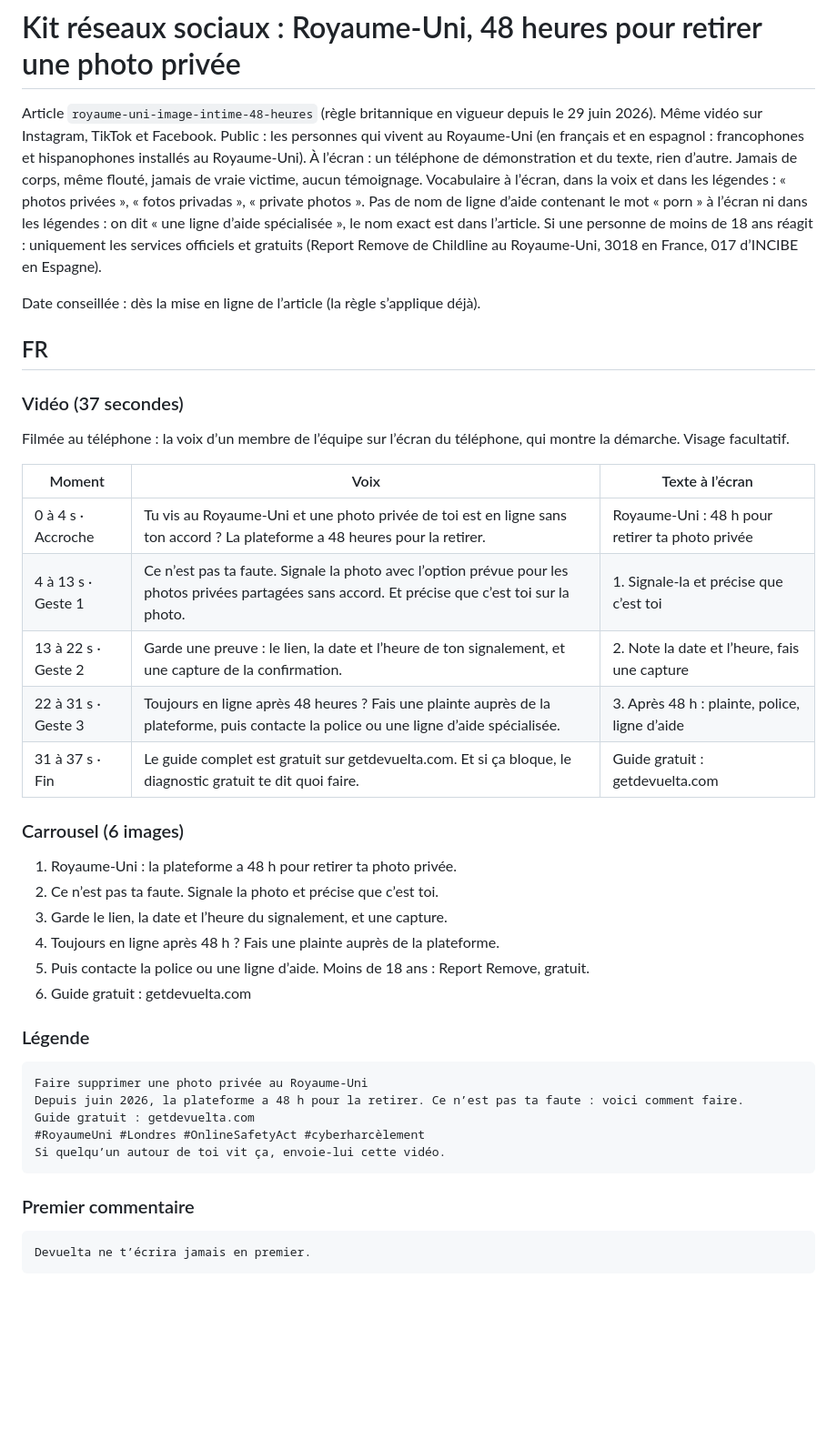
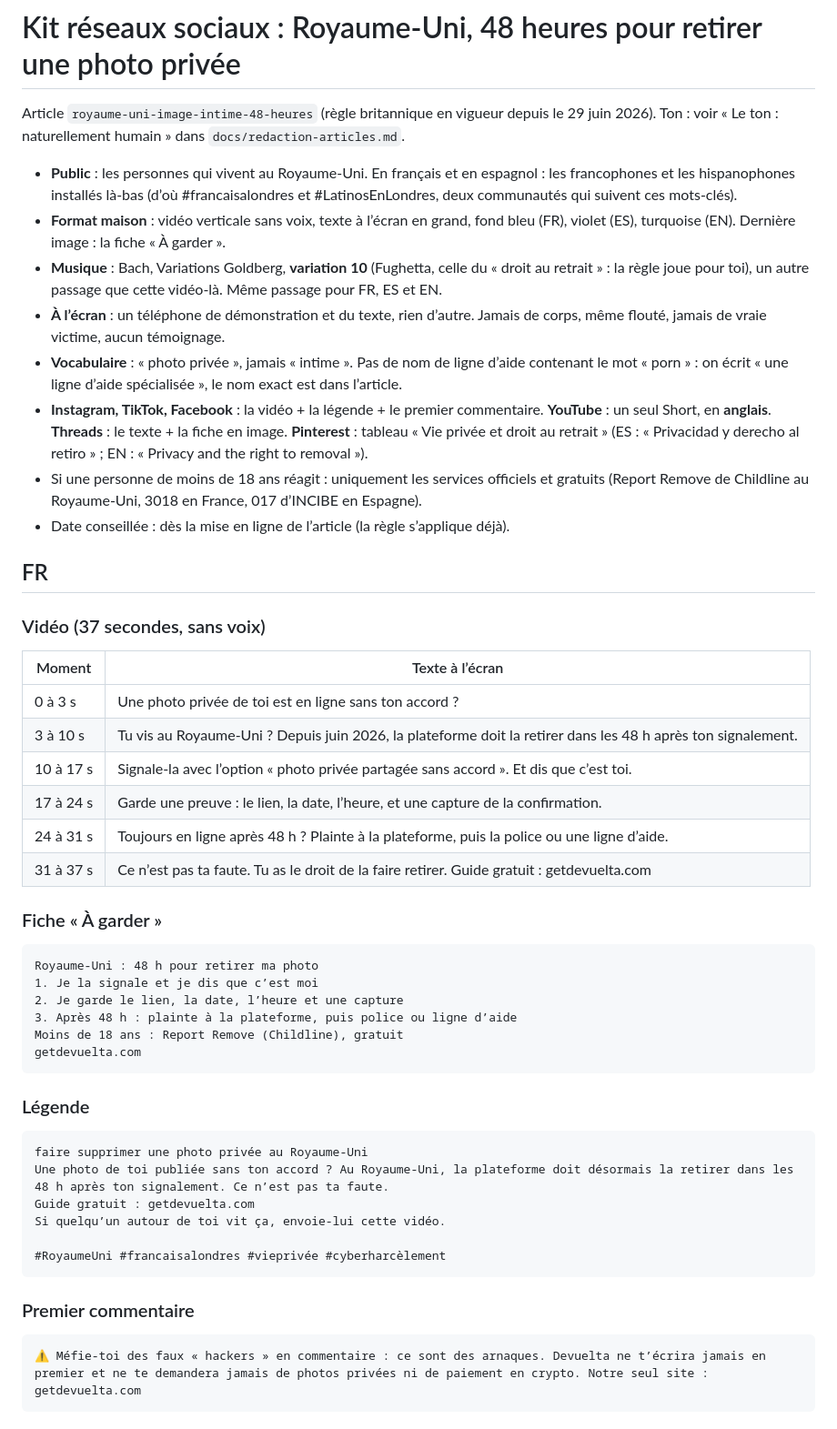
Before and after one commit to Devuelta233/devuelta-site, a Markdown page: docs/reseaux/royaume-uni-image-intime-48-heures.md, the part around one of its changes. Shown at 91% size. Drawn GitHub-style; blank space fills up the shorter version.

````diff
--- a/docs/reseaux/royaume-uni-image-intime-48-heures.md
+++ b/docs/reseaux/royaume-uni-image-intime-48-heures.md
@@ -1,48 +1,53 @@
 # Kit réseaux sociaux : Royaume-Uni, 48 heures pour retirer une photo privée
 
-Article `royaume-uni-image-intime-48-heures` (règle britannique en vigueur depuis le 29 juin 2026). Même vidéo sur Instagram, TikTok et Facebook.
-Public : les personnes qui vivent au Royaume-Uni (en français et en espagnol : francophones et hispanophones installés au Royaume-Uni).
-À l’écran : un téléphone de démonstration et du texte, rien d’autre. Jamais de corps, même flouté, jamais de vraie victime, aucun témoignage.
-Vocabulaire à l’écran, dans la voix et dans les légendes : « photos privées », « fotos privadas », « private photos ». Pas de nom de ligne d’aide contenant le mot « porn » à l’écran ni dans les légendes : on dit « une ligne d’aide spécialisée », le nom exact est dans l’article.
-Si une personne de moins de 18 ans réagit : uniquement les services officiels et gratuits (Report Remove de Childline au Royaume-Uni, 3018 en France, 017 d’INCIBE en Espagne).
+Article `royaume-uni-image-intime-48-heures` (règle britannique en vigueur depuis le 29 juin 2026). Ton : voir « Le ton : naturellement humain » dans `docs/redaction-articles.md`.
 
-Date conseillée : dès la mise en ligne de l’article (la règle s’applique déjà).
+- **Public** : les personnes qui vivent au Royaume-Uni. En français et en espagnol : les francophones et les hispanophones installés là-bas (d’où #francaisalondres et #LatinosEnLondres, deux communautés qui suivent ces mots-clés).
+- **Format maison** : vidéo verticale sans voix, texte à l’écran en grand, fond bleu (FR), violet (ES), turquoise (EN). Dernière image : la fiche « À garder ».
+- **Musique** : Bach, Variations Goldberg, **variation 10** (Fughetta, celle du « droit au retrait » : la règle joue pour toi), un autre passage que cette vidéo-là. Même passage pour FR, ES et EN.
+- **À l’écran** : un téléphone de démonstration et du texte, rien d’autre. Jamais de corps, même flouté, jamais de vraie victime, aucun témoignage.
+- **Vocabulaire** : « photo privée », jamais « intime ». Pas de nom de ligne d’aide contenant le mot « porn » : on écrit « une ligne d’aide spécialisée », le nom exact est dans l’article.
+- **Instagram, TikTok, Facebook** : la vidéo + la légende + le premier commentaire. **YouTube** : un seul Short, en **anglais**. **Threads** : le texte + la fiche en image. **Pinterest** : tableau « Vie privée et droit au retrait » (ES : « Privacidad y derecho al retiro » ; EN : « Privacy and the right to removal »).
+- Si une personne de moins de 18 ans réagit : uniquement les services officiels et gratuits (Report Remove de Childline au Royaume-Uni, 3018 en France, 017 d’INCIBE en Espagne).
+- Date conseillée : dès la mise en ligne de l’article (la règle s’applique déjà).
 
 ## FR
 
-### Vidéo (37 secondes)
+### Vidéo (37 secondes, sans voix)
 
-Filmée au téléphone : la voix d’un membre de l’équipe sur l’écran du téléphone, qui montre la démarche. Visage facultatif.
+| Moment | Texte à l’écran |
+|---|---|
+| 0 à 3 s | Une photo privée de toi est en ligne sans ton accord ? |
+| 3 à 10 s | Tu vis au Royaume-Uni ? Depuis juin 2026, la plateforme doit la retirer dans les 48 h après ton signalement. |
+| 10 à 17 s | Signale-la avec l’option « photo privée partagée sans accord ». Et dis que c’est toi. |
+| 17 à 24 s | Garde une preuve : le lien, la date, l’heure, et une capture de la confirmation. |
+| 24 à 31 s | Toujours en ligne après 48 h ? Plainte à la plateforme, puis la police ou une ligne d’aide. |
+| 31 à 37 s | Ce n’est pas ta faute. Tu as le droit de la faire retirer. Guide gratuit : getdevuelta.com |
 
-| Moment | Voix | Texte à l’écran |
-|---|---|---|
-| 0 à 4 s · Accroche | Tu vis au Royaume-Uni et une photo privée de toi est en ligne sans ton accord ? La plateforme a 48 heures pour la retirer. | Royaume-Uni : 48 h pour retirer ta photo privée |
-| 4 à 13 s · Geste 1 | Ce n’est pas ta faute. Signale la photo avec l’option prévue pour les photos privées partagées sans accord. Et précise que c’est toi sur la photo. | 1. Signale-la et précise que c’est toi |
-| 13 à 22 s · Geste 2 | Garde une preuve : le lien, la date et l’heure de ton signalement, et une capture de la confirmation. | 2. Note la date et l’heure, fais une capture |
-| 22 à 31 s · Geste 3 | Toujours en ligne après 48 heures ? Fais une plainte auprès de la plateforme, puis contacte la police ou une ligne d’aide spécialisée. | 3. Après 48 h : plainte, police, ligne d’aide |
-| 31 à 37 s · Fin | Le guide complet est gratuit sur getdevuelta.com. Et si ça bloque, le diagnostic gratuit te dit quoi faire. | Guide gratuit : getdevuelta.com |
+### Fiche « À garder »
 
-### Carrousel (6 images)
-
-1. Royaume-Uni : la plateforme a 48 h pour retirer ta photo privée.
-2. Ce n’est pas ta faute. Signale la photo et précise que c’est toi.
-3. Garde le lien, la date et l’heure du signalement, et une capture.
-4. Toujours en ligne après 48 h ? Fais une plainte auprès de la plateforme.
-5. Puis contacte la police ou une ligne d’aide. Moins de 18 ans : Report Remove, gratuit.
-6. Guide gratuit : getdevuelta.com
+```text
+Royaume-Uni : 48 h pour retirer ma photo
+1. Je la signale et je dis que c’est moi
+2. Je garde le lien, la date, l’heure et une capture
+3. Après 48 h : plainte à la plateforme, puis police ou ligne d’aide
+Moins de 18 ans : Report Remove (Childline), gratuit
+getdevuelta.com
+```
 
 ### Légende
 
 ```text
-Faire supprimer une photo privée au Royaume-Uni
-Depuis juin 2026, la plateforme a 48 h pour la retirer. Ce n’est pas ta faute : voici comment faire.
+faire supprimer une photo privée au Royaume-Uni
+Une photo de toi publiée sans ton accord ? Au Royaume-Uni, la plateforme doit désormais la retirer dans les 48 h après ton signalement. Ce n’est pas ta faute.
 Guide gratuit : getdevuelta.com
-#RoyaumeUni #Londres #OnlineSafetyAct #cyberharcèlement
 Si quelqu’un autour de toi vit ça, envoie-lui cette vidéo.
+
+#RoyaumeUni #francaisalondres #vieprivée #cyberharcèlement
 ```
 
 ### Premier commentaire
 
 ```text
-Devuelta ne t’écrira jamais en premier.
+⚠️ Méfie-toi des faux « hackers » en commentaire : ce sont des arnaques. Devuelta ne t’écrira jamais en premier et ne te demandera jamais de photos privées ni de paiement en crypto. Notre seul site : getdevuelta.com
 ```
````
Also changed, not shown: other parts of docs/reseaux/royaume-uni-image-intime-48-heures.md (+92 -45 lines), docs/redaction-articles.md (+72 -20 lines), docs/reseaux/whatsapp-pirate-appareil-connecte.md (+122 -72 lines).
